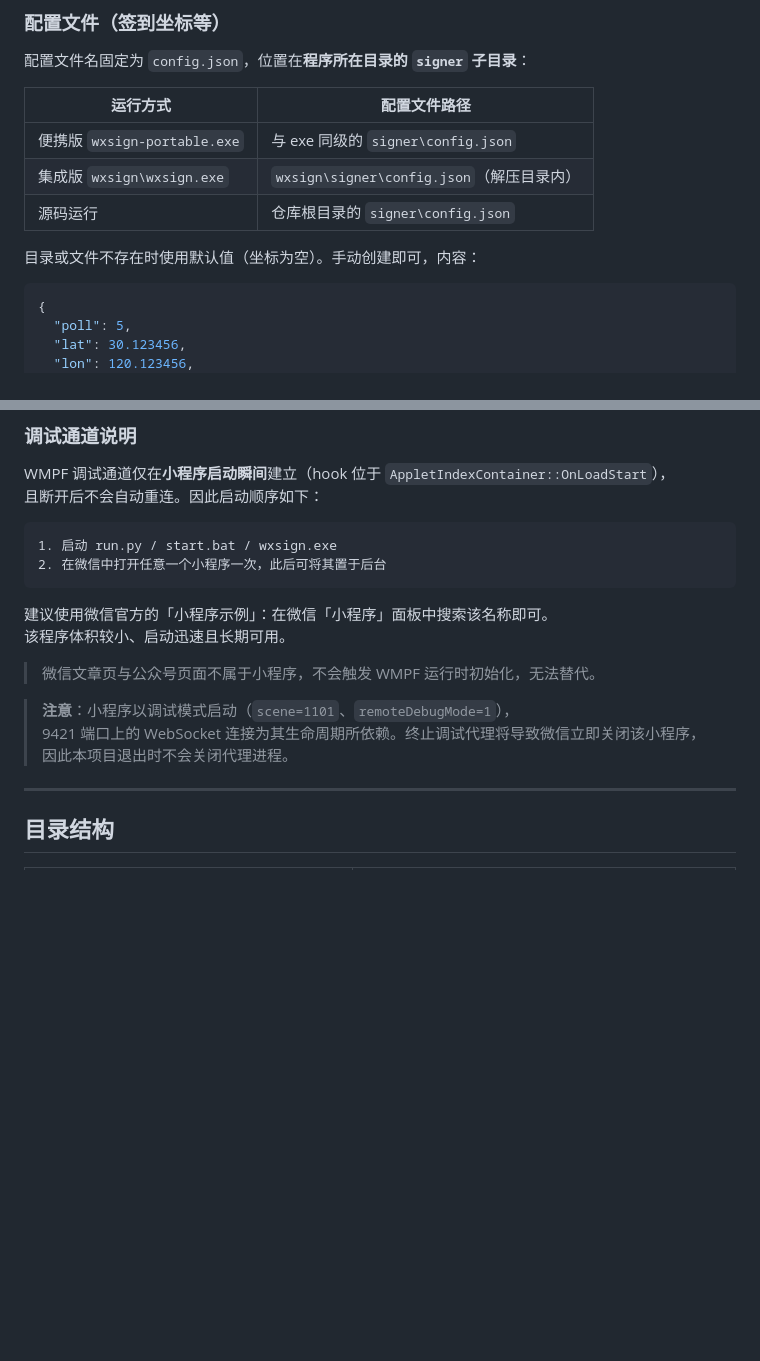
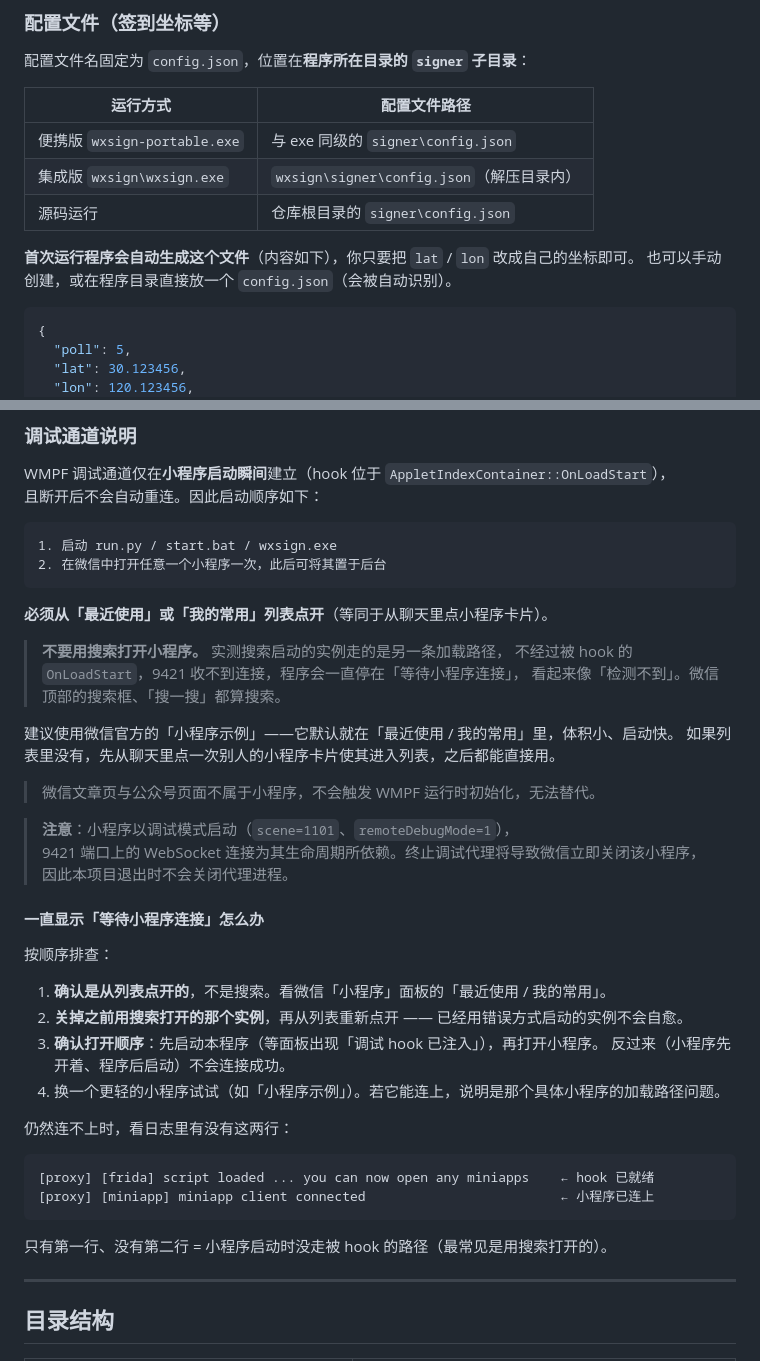
Before and after one commit to qyr0721/weizhujiao-autosign-pc-hook, a Markdown page: README.md, 2 parts joined by grey strips. GitHub-like rendering; blank space fills up the shorter version.

Commit message:
修复下载版坐标配置门槛 + 纠正小程序打开方式指引

````diff
--- a/README.md
+++ b/README.md
@@ -231,7 +231,8 @@ start.bat                 # 常驻运行（凭证获取与签到同时进行）
 | 集成版 `wxsign\wxsign.exe` | `wxsign\signer\config.json`（解压目录内） |
 | 源码运行 | 仓库根目录的 `signer\config.json` |
 
-目录或文件不存在时使用默认值（坐标为空）。手动创建即可，内容：
+**首次运行程序会自动生成这个文件**（内容如下），你只要把 `lat` / `lon` 改成自己的坐标即可。
+也可以手动创建，或在程序目录直接放一个 `config.json`（会被自动识别）。
 
 ```json
 {
@@ -270,14 +271,39 @@ WMPF 调试通道仅在**小程序启动瞬间**建立（hook 位于 `AppletInde
 2. 在微信中打开任意一个小程序一次，此后可将其置于后台
 ```
 
-建议使用微信官方的「小程序示例」：在微信「小程序」面板中搜索该名称即可。
-该程序体积较小、启动迅速且长期可用。
+**必须从「最近使用」或「我的常用」列表点开**（等同于从聊天里点小程序卡片）。
+
+> **不要用搜索打开小程序。** 实测搜索启动的实例走的是另一条加载路径，
+> 不经过被 hook 的 `OnLoadStart`，9421 收不到连接，程序会一直停在「等待小程序连接」，
+> 看起来像「检测不到」。微信顶部的搜索框、「搜一搜」都算搜索。
+
+建议使用微信官方的「小程序示例」——它默认就在「最近使用 / 我的常用」里，体积小、启动快。
+如果列表里没有，先从聊天里点一次别人的小程序卡片使其进入列表，之后都能直接用。
 
 > 微信文章页与公众号页面不属于小程序，不会触发 WMPF 运行时初始化，无法替代。
 
 > **注意**：小程序以调试模式启动（`scene=1101`、`remoteDebugMode=1`），
 > 9421 端口上的 WebSocket 连接为其生命周期所依赖。终止调试代理将导致微信立即关闭该小程序，
 > 因此本项目退出时不会关闭代理进程。
+
+#### 一直显示「等待小程序连接」怎么办
+
+按顺序排查：
+
+1. **确认是从列表点开的**，不是搜索。看微信「小程序」面板的「最近使用 / 我的常用」。
+2. **关掉之前用搜索打开的那个实例**，再从列表重新点开 —— 已经用错误方式启动的实例不会自愈。
+3. **确认打开顺序**：先启动本程序（等面板出现「调试 hook 已注入」），再打开小程序。
+   反过来（小程序先开着、程序后启动）不会连接成功。
+4. 换一个更轻的小程序试试（如「小程序示例」）。若它能连上，说明是那个具体小程序的加载路径问题。
+
+仍然连不上时，看日志里有没有这两行：
+
+```
+[proxy] [frida] script loaded ... you can now open any miniapps    ← hook 已就绪
+[proxy] [miniapp] miniapp client connected                         ← 小程序已连上
+```
+
+只有第一行、没有第二行 = 小程序启动时没走被 hook 的路径（最常见是用搜索打开的）。
 
 ---
 
````
